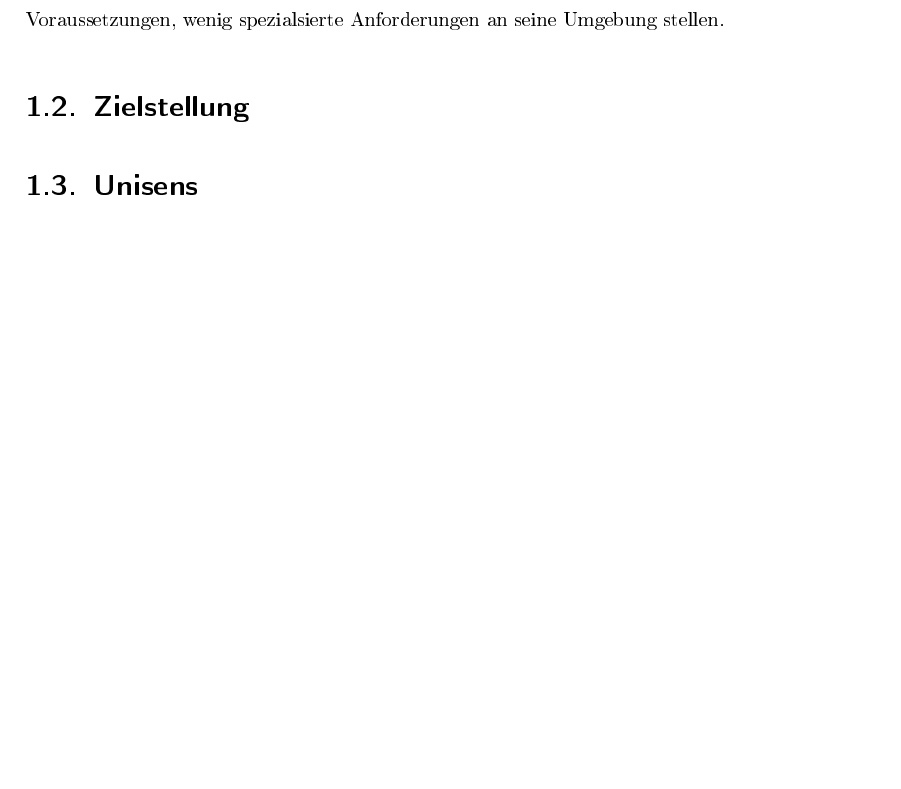
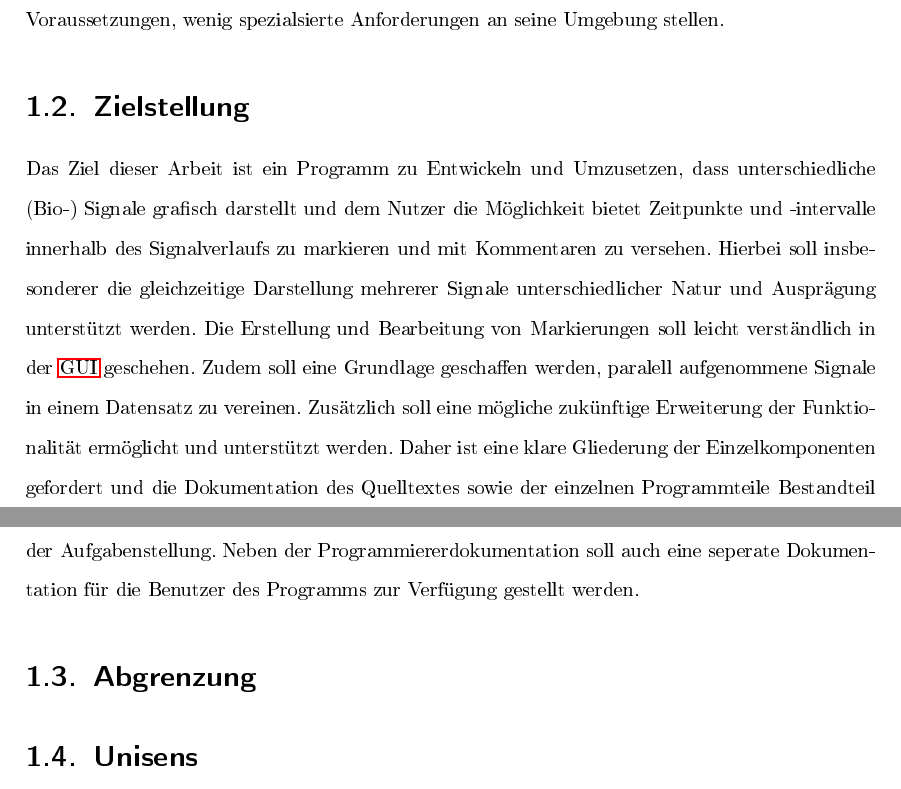
Before and after one commit to Phanta/DA-latex, a LaTeX thesis (Diplomarbeit.tex, which reads Kapitel010.tex): part of page 6 of 20 before the commit and two parts of pages 6 and 7 of 20 after it, the two joined at a grey line, cut so that both start at the same text, the shorter picture padded with empty space. The pictures show the PDF file Diplomarbeit.pdf that the author committed with the source.

Commit message:
grob zielstellung
Signed-off-by: Phanta <grunitz@KVL-PC.(none)>

```diff
--- a/Kapitel010.tex
+++ b/Kapitel010.tex
@@ -13,7 +13,13 @@ Um solche Kooperationen zu unterst\"utzen sollte es, aufgrund der unterschiedlic
 
 \section{Zielstellung}
 
-
+Das Ziel dieser Arbeit ist ein Programm zu Entwickeln und Umzusetzen, dass unterschiedliche (Bio-) Signale grafisch darstellt und dem Nutzer die M\"oglichkeit bietet Zeitpunkte und -intervalle innerhalb des Signalverlaufs zu markieren und mit Kommentaren zu versehen.
+Hierbei soll insbesonderer die gleichzeitige Darstellung mehrerer Signale unterschiedlicher Natur und Auspr\"agung unterst\"utzt werden.
+Die Erstellung und Bearbeitung von Markierungen soll leicht verst\"andlich aus der \ac{GUI} heraus geschehen.
+Zudem soll eine Grundlage geschaffen werden, paralell aufgenommene Signale in einem Datensatz zu vereinen.
+Zus\"atzlich soll eine m\"ogliche zuk\"unftige Erweiterung der Funktionalit\"at erm\"oglicht und unterst\"utzt werden.
+Daher ist eine klare Gliederung der Einzelkomponenten gefordert und die Dokumentation des Quelltextes sowie der einzelnen Programmteile Bestandteil der Aufgabenstellung.
+Neben der Programmiererdokumentation soll auch eine seperate Dokumentation f\"ur die Benutzer des Programms zur Verf\"ugung gestellt werden.
 
 \section{Unisens}
 
```
Also changed, not shown: Kapitel050.tex (+2 -0 lines), Diplomarbeit.pdf.
